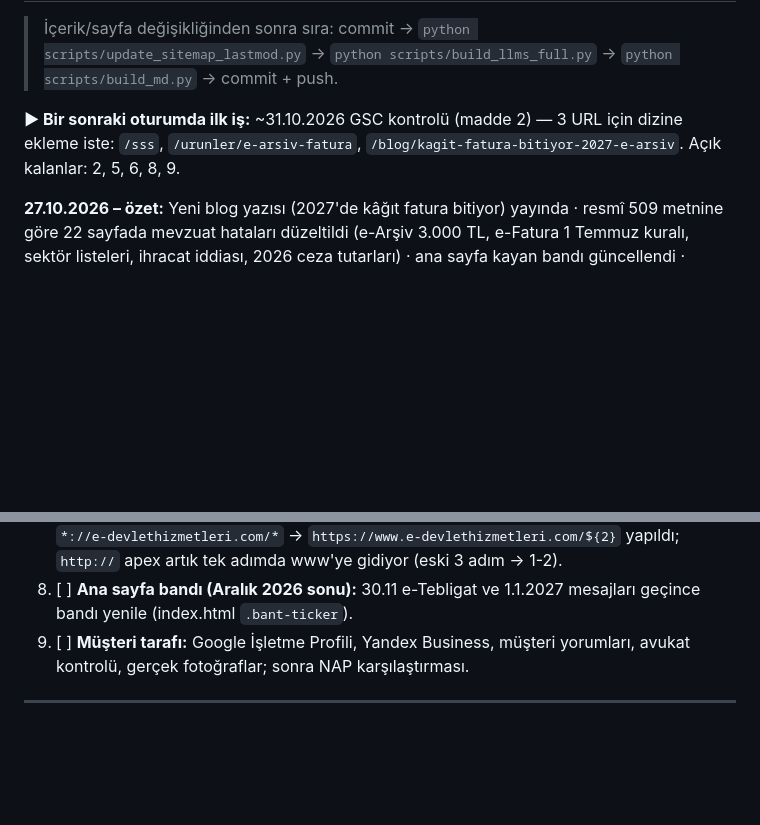
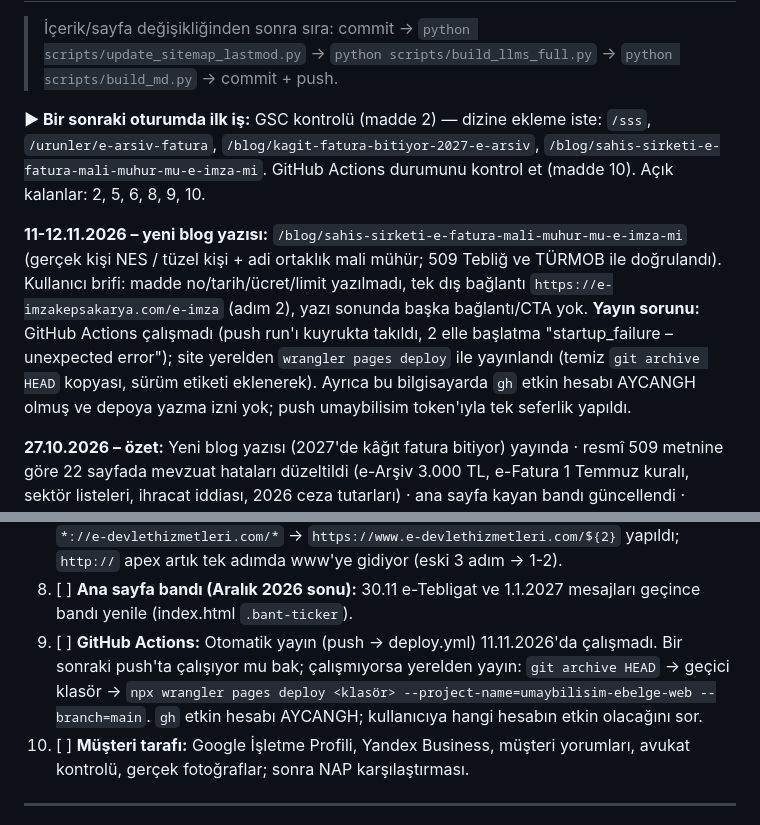
Before and after one commit to umaybilisim/umaybilisim-ebelge-web, a Markdown page: YAPILACAKLAR.md, 2 parts joined by grey strips. Drawn GitHub-style; blank space fills up the shorter version.

Commit message:
docs: yeni blog yazisi ve yayin sorunu notu
Co-Authored-By: Claude Opus 5.5 <noreply@anthropic.com>

```diff
--- a/YAPILACAKLAR.md
+++ b/YAPILACAKLAR.md
@@ -4,7 +4,9 @@
 
 > İçerik/sayfa değişikliğinden sonra sıra: commit → `python scripts/update_sitemap_lastmod.py` → `python scripts/build_llms_full.py` → `python scripts/build_md.py` → commit + push.
 
-**▶ Bir sonraki oturumda ilk iş:** ~31.10.2026 GSC kontrolü (madde 2) — 3 URL için dizine ekleme iste: `/sss`, `/urunler/e-arsiv-fatura`, `/blog/kagit-fatura-bitiyor-2027-e-arsiv`. Açık kalanlar: 2, 5, 6, 8, 9.
+**▶ Bir sonraki oturumda ilk iş:** GSC kontrolü (madde 2) — dizine ekleme iste: `/sss`, `/urunler/e-arsiv-fatura`, `/blog/kagit-fatura-bitiyor-2027-e-arsiv`, `/blog/sahis-sirketi-e-fatura-mali-muhur-mu-e-imza-mi`. GitHub Actions durumunu kontrol et (madde 10). Açık kalanlar: 2, 5, 6, 8, 9, 10.
+
+**11-12.11.2026 – yeni blog yazısı:** `/blog/sahis-sirketi-e-fatura-mali-muhur-mu-e-imza-mi` (gerçek kişi NES / tüzel kişi + adi ortaklık mali mühür; 509 Tebliğ ve TÜRMOB ile doğrulandı). Kullanıcı brifi: madde no/tarih/ücret/limit yazılmadı, tek dış bağlantı `https://e-imzakepsakarya.com/e-imza` (adım 2), yazı sonunda başka bağlantı/CTA yok. **Yayın sorunu:** GitHub Actions çalışmadı (push run'ı kuyrukta takıldı, 2 elle başlatma "startup_failure – unexpected error"); site yerelden `wrangler pages deploy` ile yayınlandı (temiz `git archive HEAD` kopyası, sürüm etiketi eklenerek). Ayrıca bu bilgisayarda `gh` etkin hesabı AYCANGH olmuş ve depoya yazma izni yok; push umaybilisim token'ıyla tek seferlik yapıldı.
 
 **27.10.2026 – özet:** Yeni blog yazısı (2027'de kâğıt fatura bitiyor) yayında · resmî 509 metnine göre 22 sayfada mevzuat hataları düzeltildi (e-Arşiv 3.000 TL, e-Fatura 1 Temmuz kuralı, sektör listeleri, ihracat iddiası, 2026 ceza tutarları) · ana sayfa kayan bandı güncellendi · doğrulanmış kurallar hafızada (reference_mevzuat_509). İçerik yazarken rakam/tarihleri resmî metinden kontrol et.
 
@@ -40,6 +42,7 @@
 6. [ ] **Şehir referansları:** Müşteriden Kocaeli, İstanbul, Bursa ve büyük sanayi şehirleri için gerçek referans iste (ayrıntı aşağıda).
 7. [x] ~~Cloudflare http→www tek adım~~ — 17.10.2026: "Redirect from root to WWW" kuralı `*://e-devlethizmetleri.com/*` → `https://www.e-devlethizmetleri.com/${2}` yapıldı; `http://` apex artık tek adımda www'ye gidiyor (eski 3 adım → 1-2).
 8. [ ] **Ana sayfa bandı (Aralık 2026 sonu):** 30.11 e-Tebligat ve 1.1.2027 mesajları geçince bandı yenile (index.html `.bant-ticker`).
+10. [ ] **GitHub Actions:** Otomatik yayın (push → deploy.yml) 11.11.2026'da çalışmadı. Bir sonraki push'ta çalışıyor mu bak; çalışmıyorsa yerelden yayın: `git archive HEAD` → geçici klasör → `npx wrangler pages deploy <klasör> --project-name=umaybilisim-ebelge-web --branch=main`. `gh` etkin hesabı AYCANGH; kullanıcıya hangi hesabın etkin olacağını sor.
 9. [ ] **Müşteri tarafı:** Google İşletme Profili, Yandex Business, müşteri yorumları, avukat kontrolü, gerçek fotoğraflar; sonra NAP karşılaştırması.
 
 ---
```
Also changed, not shown: other parts of YAPILACAKLAR.md (+1 -1 lines).
